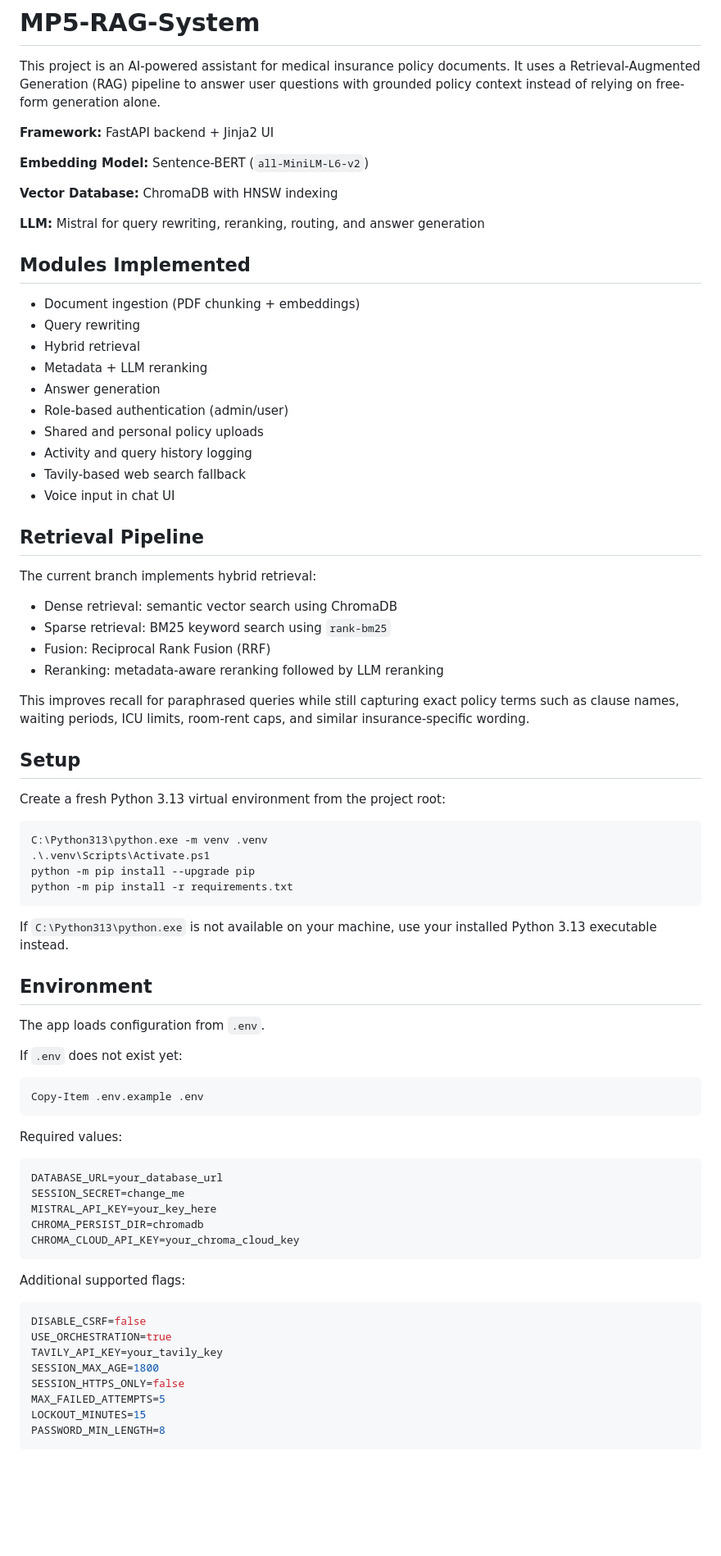
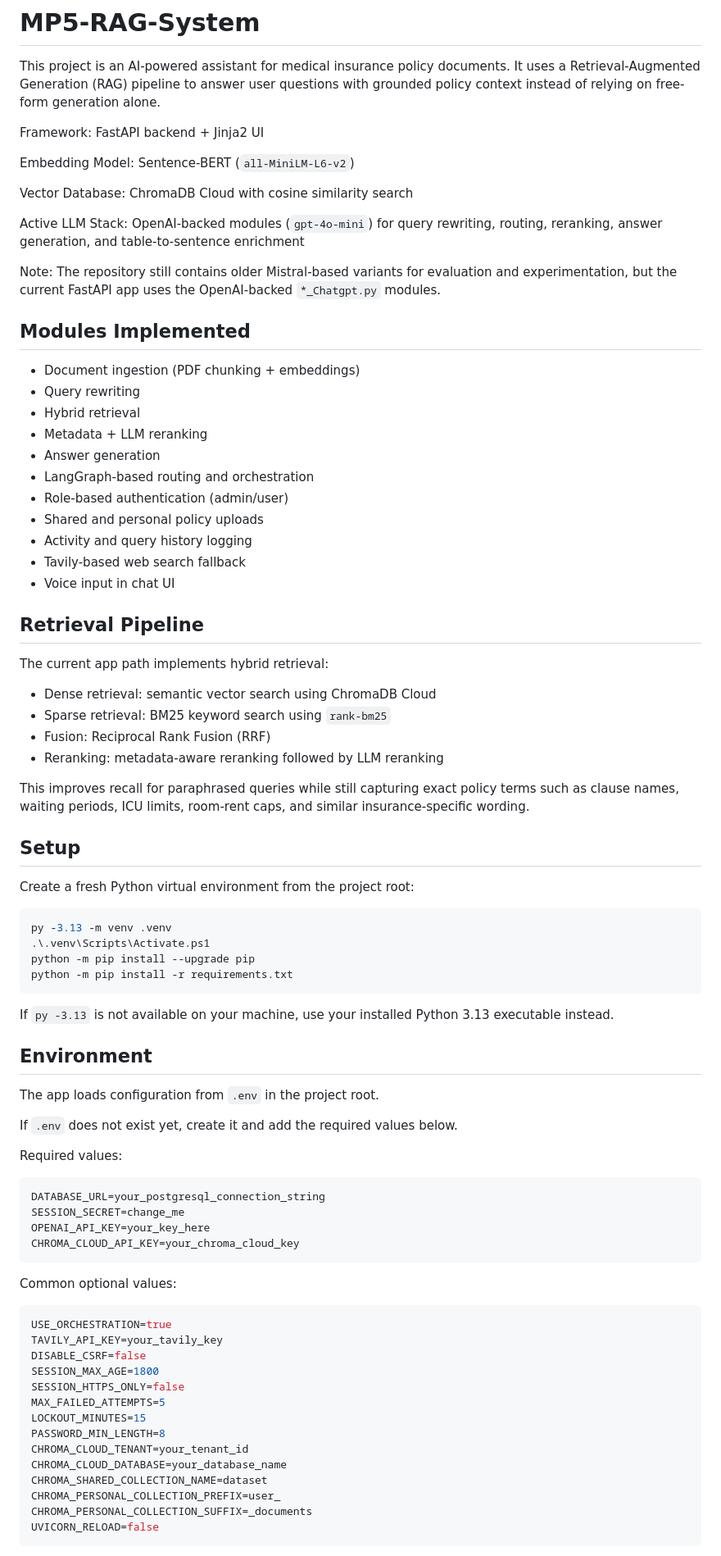
Before and after one commit to Vastalya1/MP5-RAG-System, a Markdown page: README.md, the part around one of its changes. Shown at 82% size. Rendered like a GitHub page; blank space fills up the shorter version.

````diff
--- a/README.md
+++ b/README.md
@@ -2,13 +2,15 @@
 
 This project is an AI-powered assistant for medical insurance policy documents. It uses a Retrieval-Augmented Generation (RAG) pipeline to answer user questions with grounded policy context instead of relying on free-form generation alone.
 
-**Framework:** FastAPI backend + Jinja2 UI
+Framework: FastAPI backend + Jinja2 UI
 
-**Embedding Model:** Sentence-BERT (`all-MiniLM-L6-v2`)
+Embedding Model: Sentence-BERT (`all-MiniLM-L6-v2`)
 
-**Vector Database:** ChromaDB with HNSW indexing
+Vector Database: ChromaDB Cloud with cosine similarity search
 
-**LLM:** Mistral for query rewriting, reranking, routing, and answer generation
+Active LLM Stack: OpenAI-backed modules (`gpt-4o-mini`) for query rewriting, routing, reranking, answer generation, and table-to-sentence enrichment
+
+Note: The repository still contains older Mistral-based variants for evaluation and experimentation, but the current FastAPI app uses the OpenAI-backed `*_Chatgpt.py` modules.
 
 ## Modules Implemented
 
@@ -17,6 +19,7 @@ This project is an AI-powered assistant for medical insurance policy documents.
 - Hybrid retrieval
 - Metadata + LLM reranking
 - Answer generation
+- LangGraph-based routing and orchestration
 - Role-based authentication (admin/user)
 - Shared and personal policy uploads
 - Activity and query history logging
@@ -25,9 +28,9 @@ This project is an AI-powered assistant for medical insurance policy documents.
 
 ## Retrieval Pipeline
 
-The current branch implements hybrid retrieval:
+The current app path implements hybrid retrieval:
 
-- Dense retrieval: semantic vector search using ChromaDB
+- Dense retrieval: semantic vector search using ChromaDB Cloud
 - Sparse retrieval: BM25 keyword search using `rank-bm25`
 - Fusion: Reciprocal Rank Fusion (RRF)
 - Reranking: metadata-aware reranking followed by LLM reranking
@@ -36,46 +39,47 @@ This improves recall for paraphrased queries while still capturing exact policy
 
 ## Setup
 
-Create a fresh Python 3.13 virtual environment from the project root:
+Create a fresh Python virtual environment from the project root:
 
 ```powershell
-C:\Python313\python.exe -m venv .venv
+py -3.13 -m venv .venv
 .\.venv\Scripts\Activate.ps1
 python -m pip install --upgrade pip
 python -m pip install -r requirements.txt
 ```
 
-If `C:\Python313\python.exe` is not available on your machine, use your installed Python 3.13 executable instead.
+If `py -3.13` is not available on your machine, use your installed Python 3.13 executable instead.
 
 ## Environment
 
-The app loads configuration from `.env`.
+The app loads configuration from `.env` in the project root.
 
-If `.env` does not exist yet:
-
-```powershell
-Copy-Item .env.example .env
-```
+If `.env` does not exist yet, create it and add the required values below.
 
 Required values:
 
 ```env
-DATABASE_URL=your_database_url
+DATABASE_URL=your_postgresql_connection_string
 SESSION_SECRET=change_me
-MISTRAL_API_KEY=your_key_here
-CHROMA_PERSIST_DIR=chromadb
+OPENAI_API_KEY=your_key_here
 CHROMA_CLOUD_API_KEY=your_chroma_cloud_key
 ```
 
-Additional supported flags:
+Common optional values:
 
 ```env
-DISABLE_CSRF=false
 USE_ORCHESTRATION=true
 TAVILY_API_KEY=your_tavily_key
+DISABLE_CSRF=false
 SESSION_MAX_AGE=1800
 SESSION_HTTPS_ONLY=false
 MAX_FAILED_ATTEMPTS=5
 LOCKOUT_MINUTES=15
 PASSWORD_MIN_LENGTH=8
+CHROMA_CLOUD_TENANT=your_tenant_id
+CHROMA_CLOUD_DATABASE=your_database_name
+CHROMA_SHARED_COLLECTION_NAME=dataset
+CHROMA_PERSONAL_COLLECTION_PREFIX=user_
+CHROMA_PERSONAL_COLLECTION_SUFFIX=_documents
+UVICORN_RELOAD=false
 ```
````
Also changed, not shown: other parts of README.md (+14 -2 lines).
